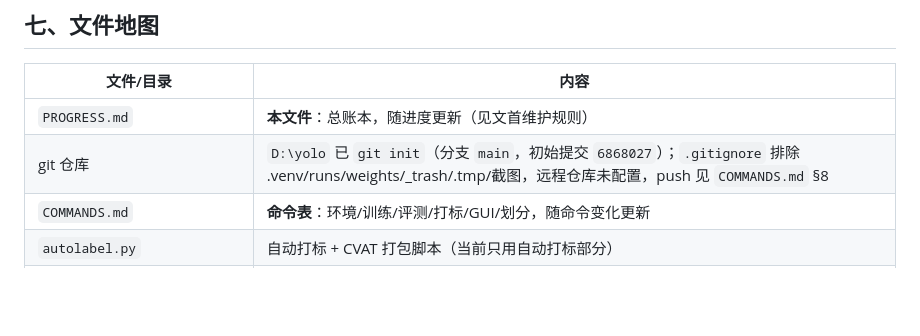
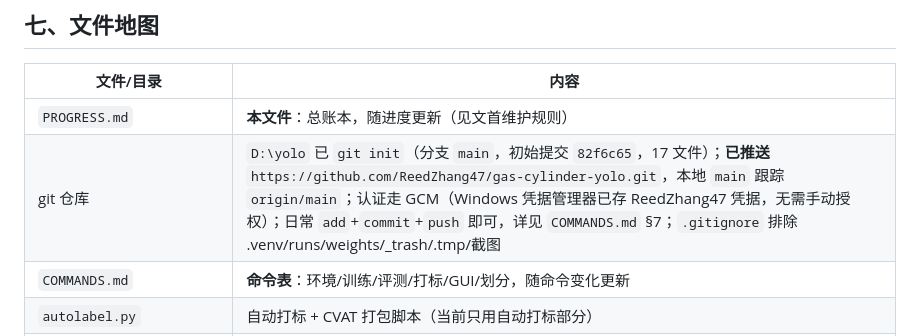
Before and after one commit to ReedZhang47/gas-cylinder-yolo, a Markdown page: PROGRESS.md, the part around the change. GitHub-like rendering; blank space fills up the shorter version.

```diff
--- a/PROGRESS.md
+++ b/PROGRESS.md
@@ -79,7 +79,7 @@
 | 文件/目录 | 内容 |
 |---|---|
 | `PROGRESS.md` | **本文件**：总账本，随进度更新（见文首维护规则） |
-| git 仓库 | `D:\yolo` 已 `git init`（分支 `main`，初始提交 `6868027`）；`.gitignore` 排除 .venv/runs/weights/_trash/.tmp/截图，远程仓库未配置，push 见 `COMMANDS.md` §8 |
+| git 仓库 | `D:\yolo` 已 `git init`（分支 `main`，初始提交 `82f6c65`，17 文件）；**已推送** `https://github.com/ReedZhang47/gas-cylinder-yolo.git`，本地 `main` 跟踪 `origin/main`；认证走 GCM（Windows 凭据管理器已存 ReedZhang47 凭据，无需手动授权）；日常 `add`+`commit`+`push` 即可，详见 `COMMANDS.md` §7；`.gitignore` 排除 .venv/runs/weights/_trash/.tmp/截图 |
 | `COMMANDS.md` | **命令表**：环境/训练/评测/打标/GUI/划分，随命令变化更新 |
 | `autolabel.py` | 自动打标 + CVAT 打包脚本（当前只用自动打标部分） |
 | `annotator\` | 本地 GUI 标注工具：`annotator.py` + `static\` + `start_annotator.bat` / `stop_server.bat`；`server.log` 为运行日志（可随时清理） |
```
Also changed, not shown: COMMANDS.md (+8 -11 lines).
